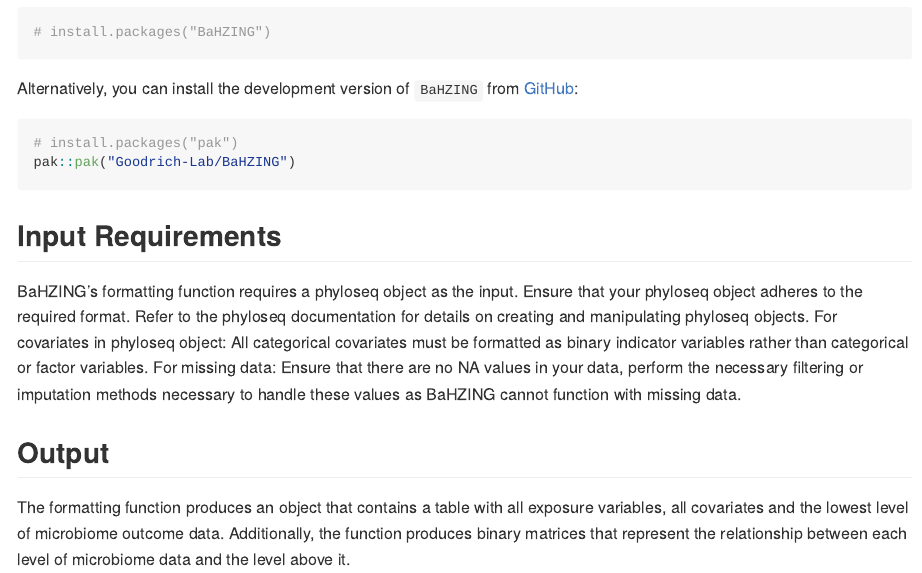
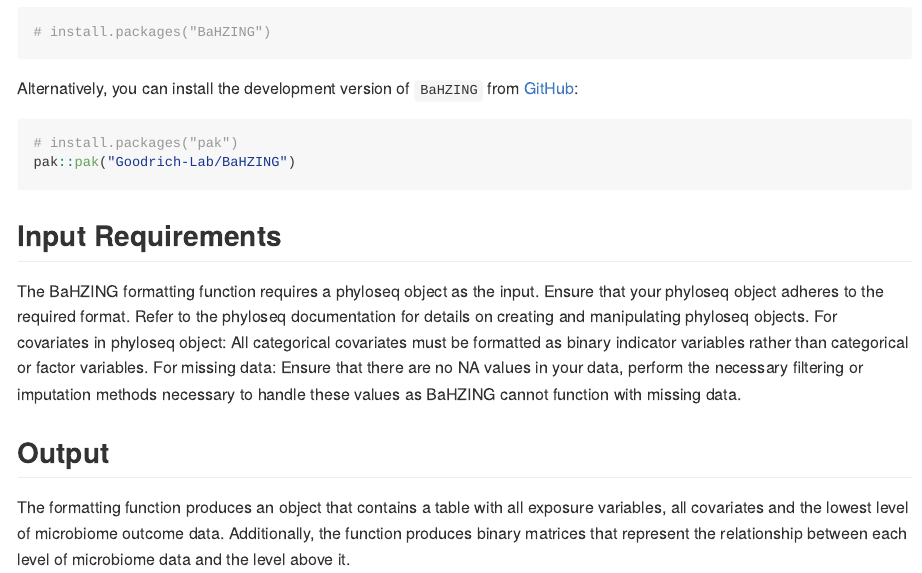
Before and after one commit to Goodrich-Lab/BaHZING, an R Markdown document (README.Rmd): the page in a window 1100 px wide, from 610 px down. The pictures show the output file README.md that the author committed with the source, drawn offline in the style of GitHub; badge pictures from the web are left out.

Commit message:
Fix spelling issues and maintain consistent naming

````diff
--- a/README.Rmd
+++ b/README.Rmd
@@ -48,7 +48,7 @@
 ```
 
 ## Input Requirements
-BaHZING's formatting function requires a phyloseq object as the input. Ensure that your phyloseq object adheres to the required format. Refer to the phyloseq documentation for details on creating and manipulating phyloseq objects.
+The BaHZING formatting function requires a phyloseq object as the input. Ensure that your phyloseq object adheres to the required format. Refer to the phyloseq documentation for details on creating and manipulating phyloseq objects.
 For covariates in phyloseq object: All categorical covariates must be formatted as binary indicator variables rather than categorical or factor variables.
 For missing data: Ensure that there are no NA values in your data, perform the necessary filtering or imputation methods necessary to handle these values as BaHZING cannot function with missing data.
 
````
Also changed, not shown: R/BaHZING_Model.R (+5 -4 lines), R/Format_BaHZING.R (+17 -16 lines), README.md, 5 other files.
